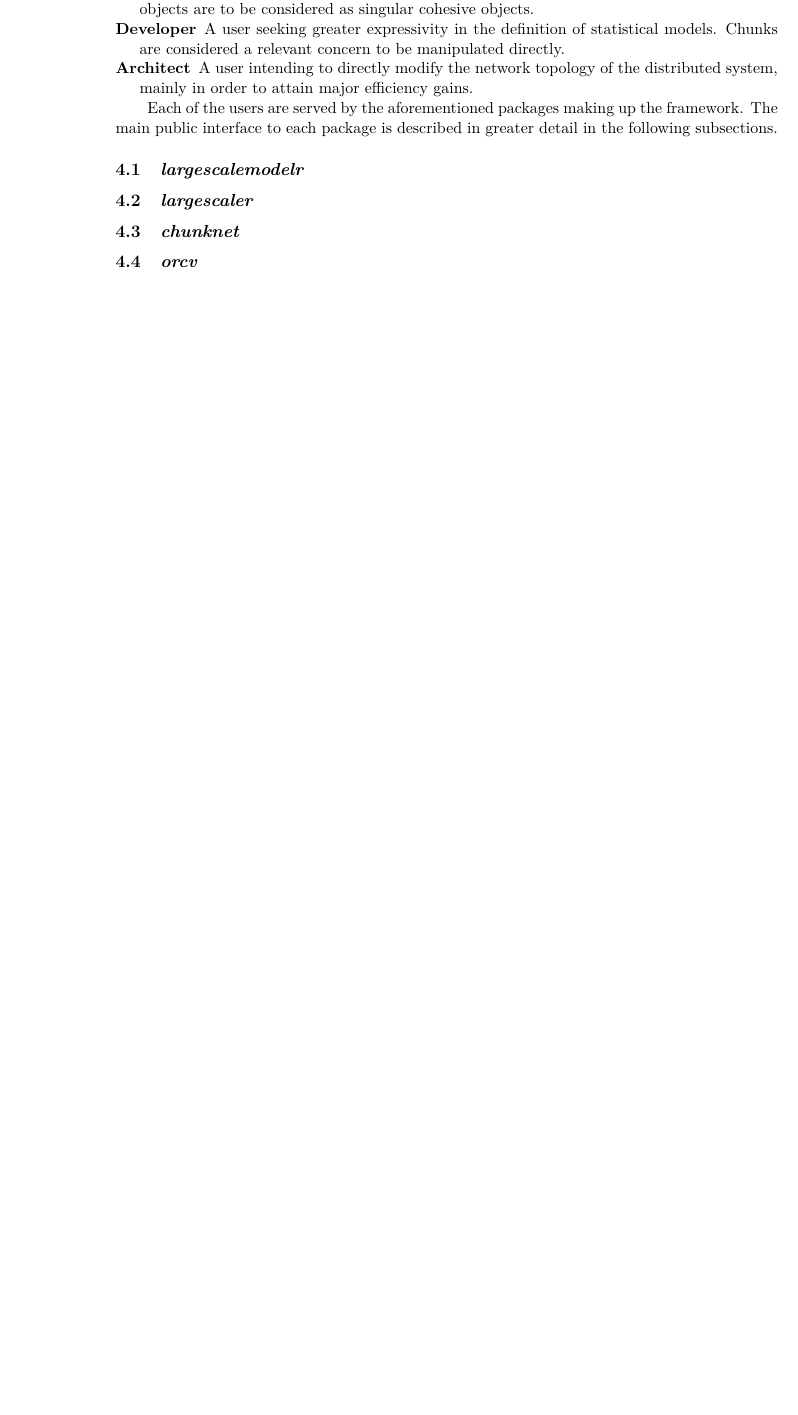
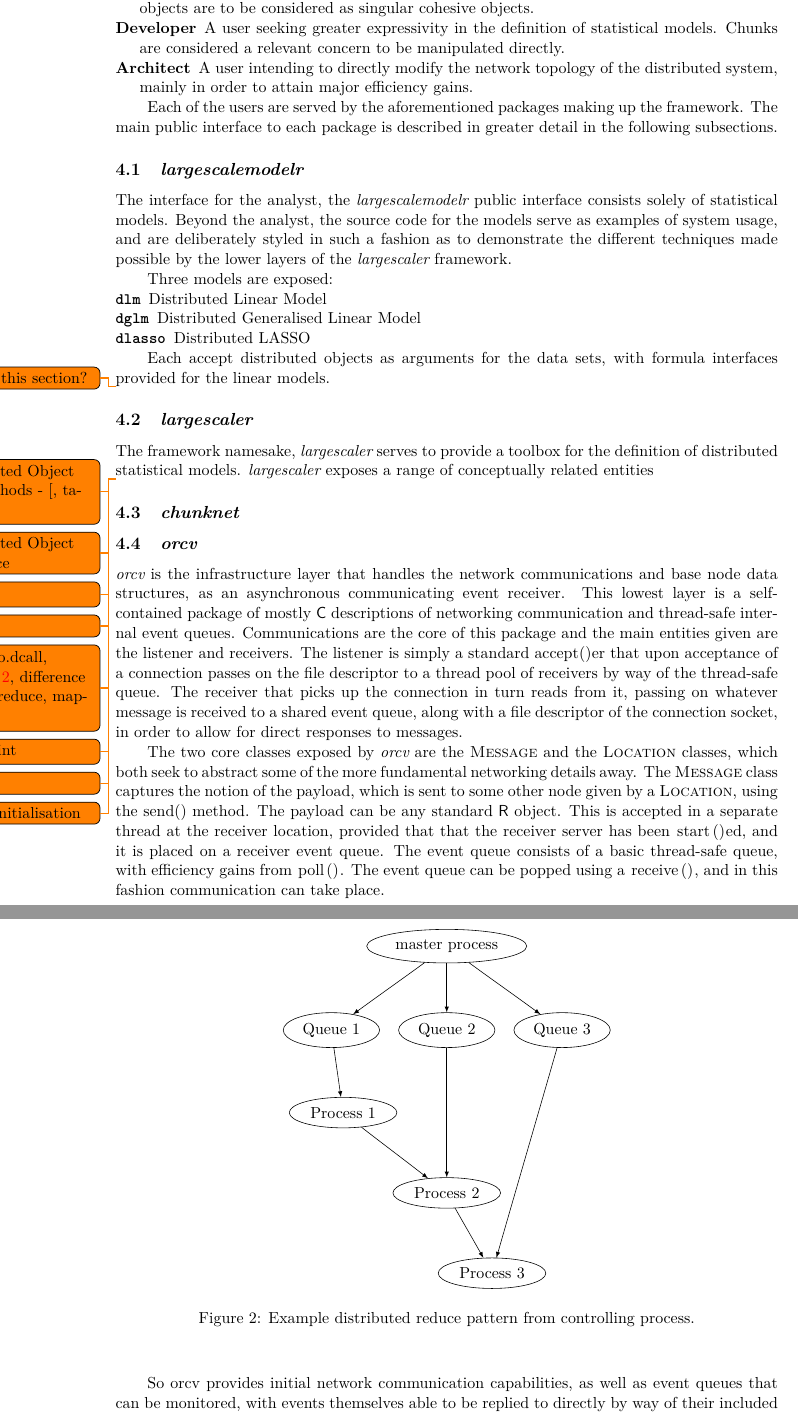
Before and after one commit to jcai849/jds-2023, a LaTeX document (largescaler-jason-cairns.tex, which reads dreduce.tex): part of page 3 of 4 before the commit and two parts of pages 4 and 5 of 6 after it, the two joined at a grey line, cut so that both start at the same text, the shorter picture padded with empty space. Compiled offline with XeLaTeX.

```diff
--- /dev/null
+++ b/dreduce.tex
@@ -0,0 +1,36 @@
+
+\begin{tikzpicture}[>=latex,line join=bevel,]
+%%
+\begin{scope}
+  \pgfsetstrokecolor{black}
+  \definecolor{strokecol}{rgb}{1.0,1.0,1.0};
+  \pgfsetstrokecolor{strokecol}
+  \definecolor{fillcol}{rgb}{1.0,1.0,1.0};
+  \pgfsetfillcolor{fillcol}
+  \filldraw (0.0bp,0.0bp) -- (0.0bp,244.0bp) -- (219.0bp,244.0bp) -- (219.0bp,0.0bp) -- cycle;
+\end{scope}
+\begin{scope}
+  \pgfsetstrokecolor{black}
+  \definecolor{strokecol}{rgb}{1.0,1.0,1.0};
+  \pgfsetstrokecolor{strokecol}
+  \definecolor{fillcol}{rgb}{1.0,1.0,1.0};
+  \pgfsetfillcolor{fillcol}
+  \filldraw (0.0bp,0.0bp) -- (0.0bp,244.0bp) -- (219.0bp,244.0bp) -- (219.0bp,0.0bp) -- cycle;
+\end{scope}
+  \node (q1) at (30.5bp,176.0bp) [draw,ellipse] {Queue 1};
+  \node (q2) at (109.5bp,176.0bp) [draw,ellipse] {Queue 2};
+  \node (q3) at (188.5bp,176.0bp) [draw,ellipse] {Queue 3};
+  \node (m) at (109.5bp,233.5bp) [draw,ellipse] {master process};
+  \node (p1) at (38.5bp,119.5bp) [draw,ellipse] {Process 1};
+  \node (p2) at (109.5bp,64.5bp) [draw,ellipse] {Process 2};
+  \node (p3) at (140.5bp,9.5bp) [draw,ellipse] {Process 3};
+  \draw [->] (m) ..controls (84.261bp,214.77bp) and (65.841bp,201.83bp)  .. (q1);
+  \draw [->] (m) ..controls (109.5bp,215.84bp) and (109.5bp,206.15bp)  .. (q2);
+  \draw [->] (m) ..controls (134.74bp,214.77bp) and (153.16bp,201.83bp)  .. (q3);
+  \draw [->] (q1) ..controls (33.033bp,157.74bp) and (34.506bp,147.71bp)  .. (p1);
+  \draw [->] (q2) ..controls (109.5bp,146.51bp) and (109.5bp,107.36bp)  .. (p2);
+  \draw [->] (q3) ..controls (177.57bp,137.55bp) and (156.0bp,63.62bp)  .. (p3);
+  \draw [->] (p1) ..controls (60.126bp,102.36bp) and (77.076bp,89.704bp)  .. (p2);
+  \draw [->] (p2) ..controls (118.86bp,47.493bp) and (125.03bp,36.954bp)  .. (p3);
+%
+\end{tikzpicture}
--- a/largescaler-jason-cairns.tex
+++ b/largescaler-jason-cairns.tex
@@ -20,10 +21,15 @@
 %%%%%%%%%%%%%%%%%%%%%%%%%%%%%%%%%%%%%%%%%%%%%%%%%%%%%%%%%%%%%%%%%%%%%%
 %% edits by authors are given below
 %%%%%%%%%%%%%%%%%%%%%%%%%%%%%%%%%%%%%%%%%%%%%%%%%%%%%%%%%%%%%%%%%%%%%%
+\usepackage{listings}
+\lstset{language=C}
+\usepackage[x11names, svgnames, rgb]{xcolor}
+\usepackage[utf8]{inputenc}
+\usepackage{tikz}
+\usetikzlibrary{snakes,arrows,shapes}
 \usepackage{amsfonts,amsmath,amssymb,amsthm}
 \usepackage{booktabs}
-
-\usepackage{lipsum}
+\usepackage{todonotes}
 
 \title{A Platform for Large Scale Statistical Modelling in \proglang{R}}
 
@@ -128,9 +134,62 @@
 The main public interface to each package is described in greater detail in the following subsections.
 
 \subsection{\pkg{largescalemodelr}}
+
+The interface for the analyst, the \pkg{largescalemodelr} public interface consists solely of statistical models.
+Beyond the analyst, the source code for the models serve as examples of system usage, and are deliberately styled in such a fashion as to demonstrate the different techniques made possible by the lower layers of the \pkg{largescaler} framework.
+
+Three models are exposed:
+\begin{description}
+    \item[\texttt{dlm}] Distributed Linear Model
+    \item[\texttt{dglm}] Distributed Generalised Linear Model
+    \item[\texttt{dlasso}] Distributed LASSO
+\end{description}
+
+Each accept distributed objects as arguments for the data sets, with formula interfaces provided for the linear models.
+
+\todo{more in this section?}
+
 \subsection{\pkg{largescaler}}
+
+The framework namesake, \pkg{largescaler} serves to provide a toolbox for the definition of distributed statistical models.
+\pkg{largescaler} exposes a range of conceptually related entities
+
+\todo{Distributed Object and methods - [, table, etc.}
+\todo{Distributed Object Reference}
+\todo{ dplyr}
+\todo{ IO}
+\todo{ HOF (do.dcall, dreduce \ref{fig:dreduce}, difference w/map-reduce, map-reduce)}
+\todo{ checkpoint}
+\todo{ combine}
+\todo{ cluster initialisation}
+
+\begin{figure}[ht]
+\begin{center}
+    \input{dreduce.tex}
+\caption{Example distributed reduce pattern from controlling process.}
+\label{fig:dreduce}
+\end{center}
+\end{figure}
+
 \subsection{\pkg{chunknet}}
+
 \subsection{\pkg{orcv}}
+
+\pkg{orcv} is the infrastructure layer that handles the network communications and base node data structures, as an asynchronous communicating event receiver.
+This lowest layer is a self-contained package of mostly \proglang{C} descriptions of networking communication and thread-safe internal event queues.
+Communications are the core of this package and the main entities given are the listener and receivers.
+The listener is simply a standard \lstinline{accept()}er that upon acceptance of a connection passes on the file descriptor to a thread pool of receivers by way of the thread-safe queue.
+The receiver that picks up the connection in turn reads from it, passing on whatever message is received to a shared event queue, along with a file descriptor of the connection socket, in order to allow for direct responses to messages.
+
+The two core classes exposed by \pkg{orcv} are the \textsc{Message} and the \textsc{Location} classes, which both seek to abstract some of the more fundamental networking details away.
+The \textsc{Message} class captures the notion of the payload, which is sent to some other node given by a \textsc{Location}, using the \lstinline{send()} method.
+The payload can be any standard \proglang{R} object.
+This is accepted in a separate thread at the receiver location, provided that that the receiver server has been \lstinline{start()}ed, and it is placed on a receiver event queue.
+The event queue consists of a basic thread-safe queue, with efficiency gains from \lstinline{poll()}.
+The event queue can be popped using a \lstinline{receive()}, and in this fashion communication can take place.
+
+So orcv provides initial network communication capabilities, as well as event queues that can be monitored, with events themselves able to be replied to directly by way of their included file descriptor.
+Much of the package structure is related to existing work by \citet{osrv}, with much of the networking architecture taking direct inspiration from \citet{stevens1997network}
 
 \section{Discussion/Conclusions}
 
```
Also changed, not shown: distobjref.tex (added, +45 -0 lines), makefile, largescaler-jason-cairns.tex (5 more changed lines), 3 other files.
